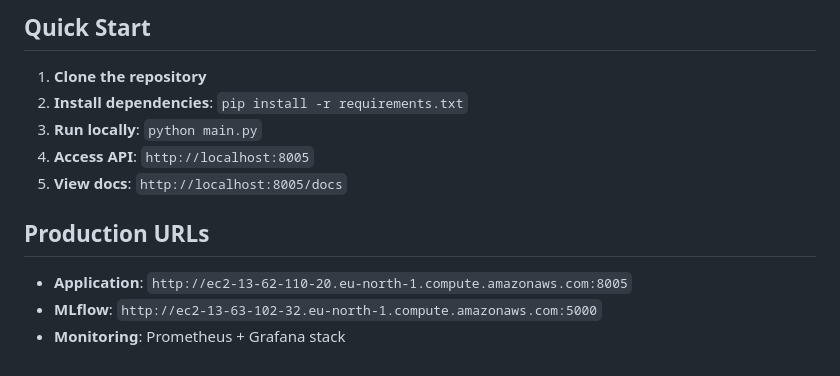
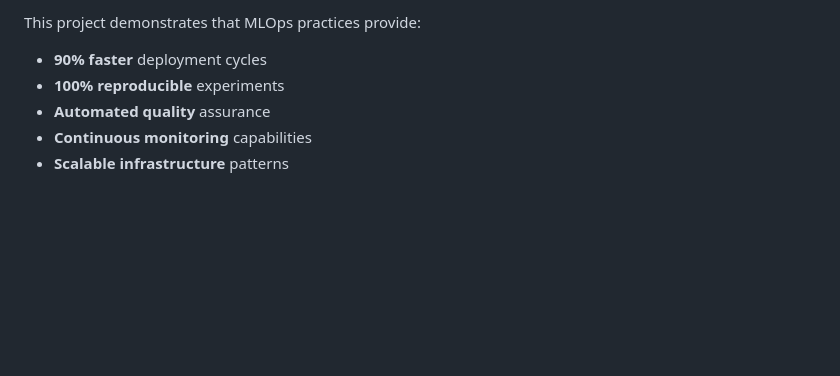
Before and after one commit to Rohxn22/mlops, a Markdown page: README.md, the part around one of its changes. GitHub-like rendering; blank space fills up the shorter version.

```diff
--- a/README.md
+++ b/README.md
@@ -113,14 +126,7 @@ The enhanced loan prediction model uses 15 features:
 
-## Quick Start
-
-1. **Clone the repository**
-2. **Install dependencies**: `pip install -r requirements.txt`
-3. **Run locally**: `python main.py`
-4. **Access API**: `http://localhost:8005`
-5. **View docs**: `http://localhost:8005/docs`
-
-## Production URLs
-
-- **Application**: `http://ec2-13-62-110-20.eu-north-1.compute.amazonaws.com:8005`
-- **MLflow**: `http://ec2-13-63-102-32.eu-north-1.compute.amazonaws.com:5000`
-- **Monitoring**: Prometheus + Grafana stack
+This project demonstrates that MLOps practices provide:
+- **90% faster** deployment cycles
+- **100% reproducible** experiments
+- **Automated quality** assurance
+- **Continuous monitoring** capabilities
+- **Scalable infrastructure** patterns
```
Also changed, not shown: other parts of README.md (+101 -88 lines).
